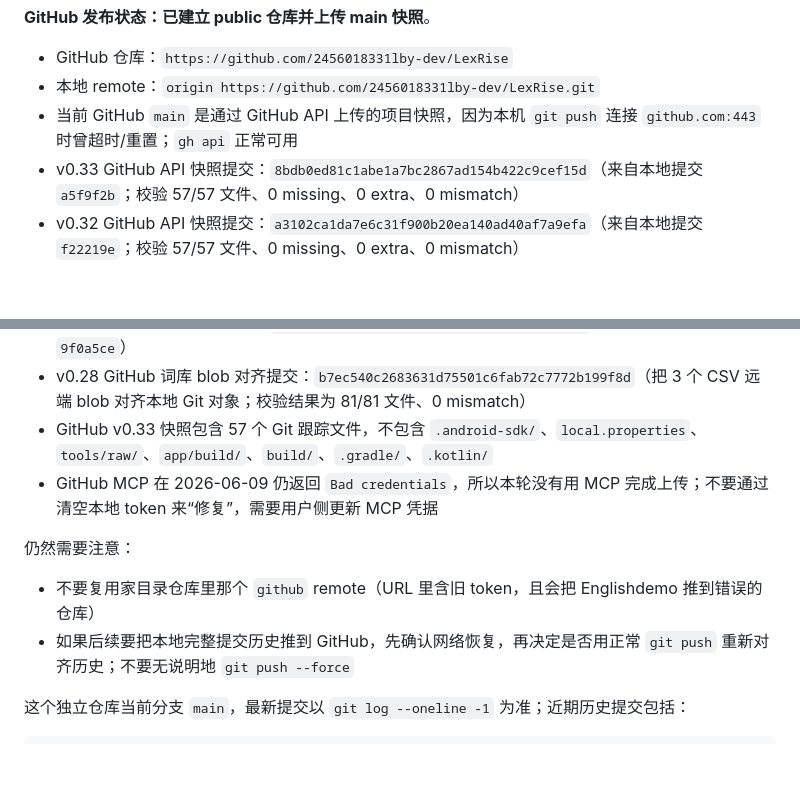
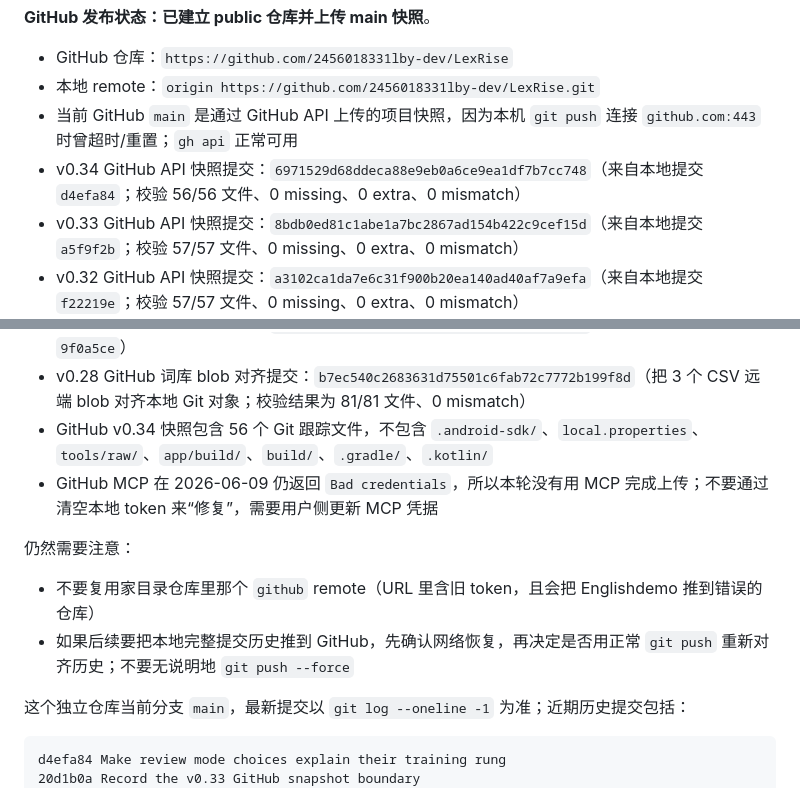
Before and after one commit to 2456018331lby-dev/LexRise, a Markdown page: docs/AI_HANDOFF.md, 2 parts joined by grey strips. Drawn GitHub-style; blank space fills up the shorter version.

Commit message:
Sync local 25f8511 snapshot boundary metadata
Created from local commit 25f851149eebabedb80a94203e4af7b9421bcc9f to publish the handoff metadata that records the v0.34 source snapshot boundary. The remote tree mirrors git ls-files and excludes ignored local SDK, raw data, and generated cache files.

Constraint: GitHub MCP returned Bad credentials for list_commits.
Rejected: Use regular git push | github.com:443 has been unreliable in this environment.
Confidence: high
Scope-risk: narrow
Reversibility: clean
Directive: Keep GitHub snapshots limited to tracked source and documentation files.
Tested: git diff --check
Not-tested: Full Gradle rebuild after doc-only metadata update.

````diff
--- a/docs/AI_HANDOFF.md
+++ b/docs/AI_HANDOFF.md
@@ -428,6 +428,7 @@ curl -fL -o tools/raw/roots_raw.md \
 - GitHub 仓库：`https://github.com/2456018331lby-dev/LexRise`
 - 本地 remote：`origin https://github.com/2456018331lby-dev/LexRise.git`
 - 当前 GitHub `main` 是通过 GitHub API 上传的项目快照，因为本机 `git push` 连接 `github.com:443` 时曾超时/重置；`gh api` 正常可用
+- v0.34 GitHub API 快照提交：`6971529d68ddeca88e9eb0a6ce9ea1df7b7cc748`（来自本地提交 `d4efa84`；校验 56/56 文件、0 missing、0 extra、0 mismatch）
 - v0.33 GitHub API 快照提交：`8bdb0ed81c1abe1a7bc2867ad154b422c9cef15d`（来自本地提交 `a5f9f2b`；校验 57/57 文件、0 missing、0 extra、0 mismatch）
 - v0.32 GitHub API 快照提交：`a3102ca1da7e6c31f900b20ea140ad40af7a9efa`（来自本地提交 `f22219e`；校验 57/57 文件、0 missing、0 extra、0 mismatch）
 - v0.31 GitHub API 快照提交：`a18fef17f915fd16599bbc6849a9e34eefc830e0`（来自本地提交 `537d9d9`；校验 57/57 文件、0 missing、0 extra、0 mismatch）
@@ -436,7 +437,7 @@ curl -fL -o tools/raw/roots_raw.md \
 - v0.29 GitHub API 快照提交：`953703dfaab2d4dbdf721cceb68cf7bbbb5e1e35`（来自本地提交 `05d7c40`）
 - v0.28 GitHub API 快照提交：`1d458eca4d27e47876ee978d90d5dc95664ffde2`（来自本地提交 `9f0a5ce`）
 - v0.28 GitHub 词库 blob 对齐提交：`b7ec540c2683631d75501c6fab72c7772b199f8d`（把 3 个 CSV 远端 blob 对齐本地 Git 对象；校验结果为 81/81 文件、0 mismatch）
-- GitHub v0.33 快照包含 57 个 Git 跟踪文件，不包含 `.android-sdk/`、`local.properties`、`tools/raw/`、`app/build/`、`build/`、`.gradle/`、`.kotlin/`
+- GitHub v0.34 快照包含 56 个 Git 跟踪文件，不包含 `.android-sdk/`、`local.properties`、`tools/raw/`、`app/build/`、`build/`、`.gradle/`、`.kotlin/`
 - GitHub MCP 在 2026-06-09 仍返回 `Bad credentials`，所以本轮没有用 MCP 完成上传；不要通过清空本地 token 来“修复”，需要用户侧更新 MCP 凭据
 
 仍然需要注意：
@@ -445,6 +446,8 @@ curl -fL -o tools/raw/roots_raw.md \
 
 这个独立仓库当前分支 `main`，最新提交以 `git log --oneline -1` 为准；近期历史提交包括：
 ```
+d4efa84 Make review mode choices explain their training rung
+20d1b0a Record the v0.33 GitHub snapshot boundary
 a5f9f2b Make vocabulary hits easier to act on
 e61546b Record the v0.32 GitHub snapshot boundary
 f22219e Teach empty vocabulary searches how to recover
````
